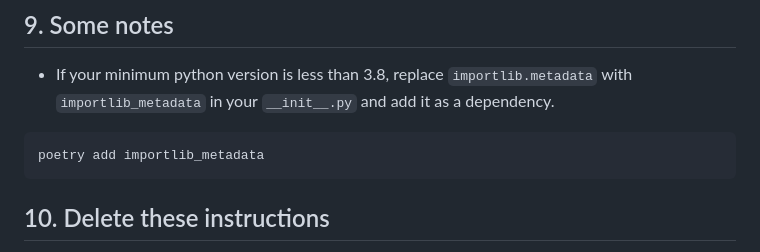
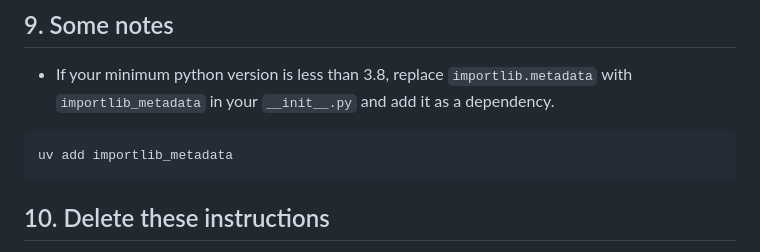
Before and after one commit to abrahammurciano/python-package-template, a Markdown page: README.md, the part around the change. Drawn GitHub-style.

````diff
--- a/README.md
+++ b/README.md
@@ -124,7 +124,7 @@ Now you can require the test flow to run.
 
 - If your minimum python version is less than 3.8, replace `importlib.metadata` with `importlib_metadata` in your `__init__.py` and add it as a dependency.
 ```sh
-poetry add importlib_metadata
+uv add importlib_metadata
 ```
 
 ## 10. Delete these instructions
````
